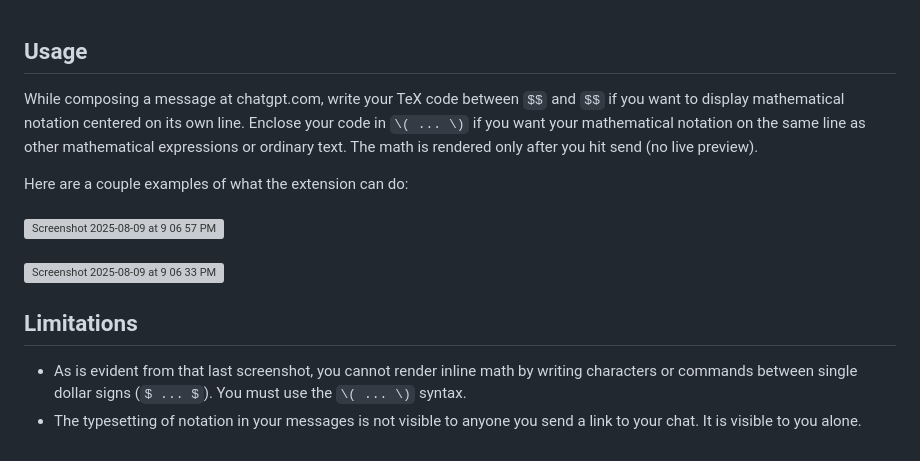
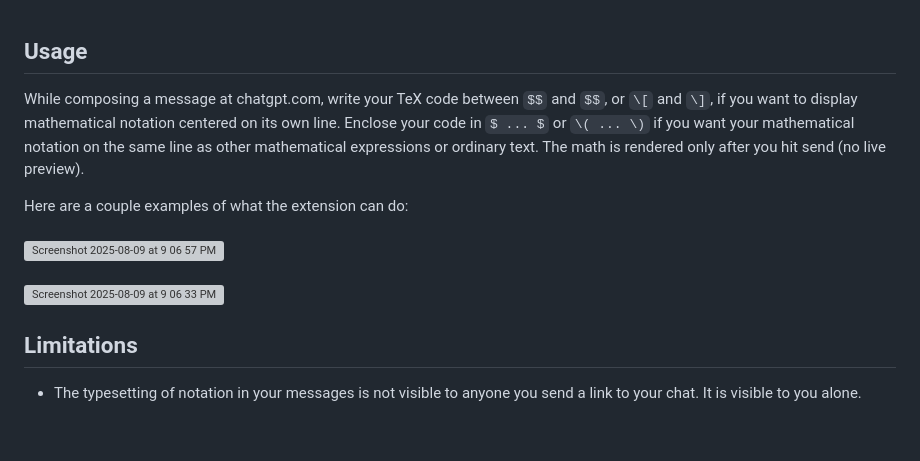
Before and after one commit to brbavar/katex-for-chatgpt-web, a Markdown page: README.md, the part around the change. Drawn GitHub-style; grey boxes are pictures that could not be loaded.

```diff
--- a/README.md
+++ b/README.md
@@ -27,7 +27,7 @@ The extension is automatically activated and ready to go!
 
 ## Usage
 
-While composing a message at chatgpt.com, write your TeX code between `$$` and `$$` if you want to display mathematical notation centered on its own line. Enclose your code in `\( ... \)` if you want your mathematical notation on the same line as other mathematical expressions or ordinary text. The math is rendered only after you hit send (no live preview).
+While composing a message at chatgpt.com, write your TeX code between `$$` and `$$`, or `\[` and `\]`, if you want to display mathematical notation centered on its own line. Enclose your code in `$ ... $` or `\( ... \)` if you want your mathematical notation on the same line as other mathematical expressions or ordinary text. The math is rendered only after you hit send (no live preview).
 
 Here are a couple examples of what the extension can do:
 <br><br>
@@ -37,5 +37,4 @@ Here are a couple examples of what the extension can do:
 
 ## Limitations
 
-- As is evident from that last screenshot, you cannot render inline math by writing characters or commands between single dollar signs (`$ ... $`). You must use the `\( ... \)` syntax.
 - The typesetting of notation in your messages is not visible to anyone you send a link to your chat. It is visible to you alone.
```
